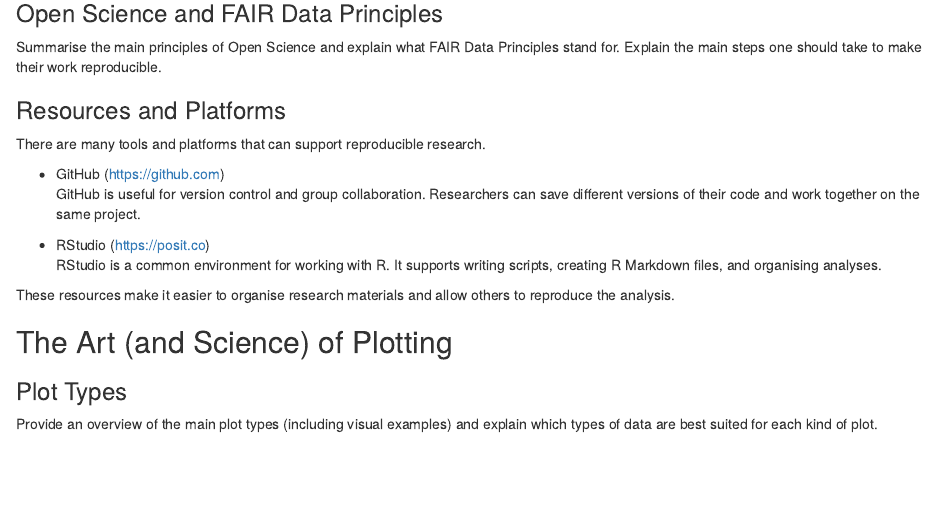
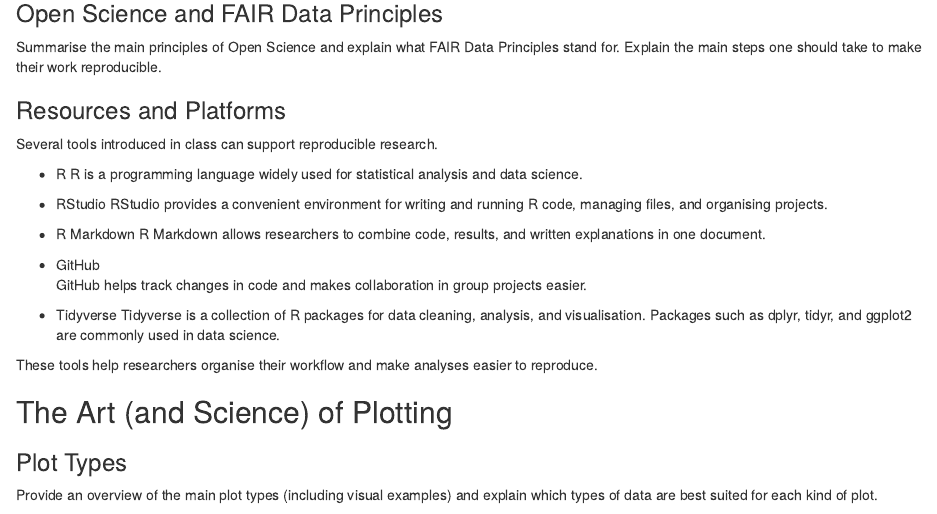
Before and after one commit to UZH-Linguistic-Data-Science-Class-2026/project-lib, an R Markdown document (project-lib.Rmd): the page in a window 1100 px wide, from 350 px down. Rendered offline with R 4.5, knitr and Pandoc, with nearby package versions.

Commit message:
Enhance descriptions of research tools in project-lib
Updated descriptions of tools for reproducible research.

```diff
--- a/project-lib.Rmd
+++ b/project-lib.Rmd
@@ -25,15 +25,24 @@
 
 ### Resources and Platforms
 
-There are many tools and platforms that can support reproducible research.
+Several tools introduced in class can support reproducible research.
 
-- GitHub (https://github.com)
-  GitHub is useful for version control and group collaboration. Researchers can save different versions of their code and work together on the same project.
+- R
+  R is a programming language widely used for statistical analysis and data science.
 
-- RStudio (https://posit.co)
-  RStudio is a common environment for working with R. It supports writing scripts, creating R Markdown files, and organising analyses.
+- RStudio
+  RStudio provides a convenient environment for writing and running R code, managing files, and organising projects.
 
-These resources make it easier to organise research materials and allow others to reproduce the analysis.
+- R Markdown
+  R Markdown allows researchers to combine code, results, and written explanations in one document.
+
+- GitHub
+  GitHub helps track changes in code and makes collaboration in group projects easier.
+
+- Tidyverse
+  Tidyverse is a collection of R packages for data cleaning, analysis, and visualisation. Packages such as dplyr, tidyr, and ggplot2 are commonly used in data science.
+
+These tools help researchers organise their workflow and make analyses easier to reproduce.
 
 
 ## The Art (and Science) of Plotting
```
